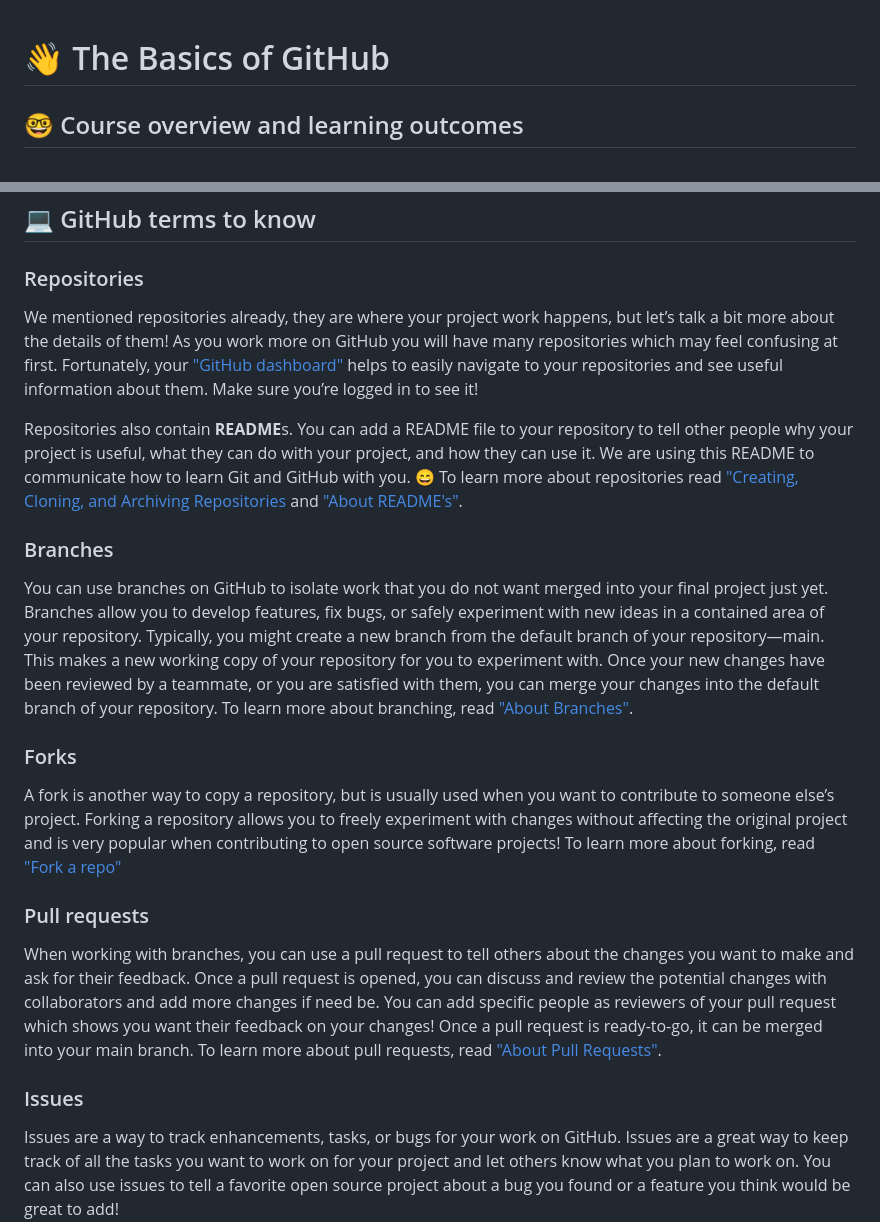
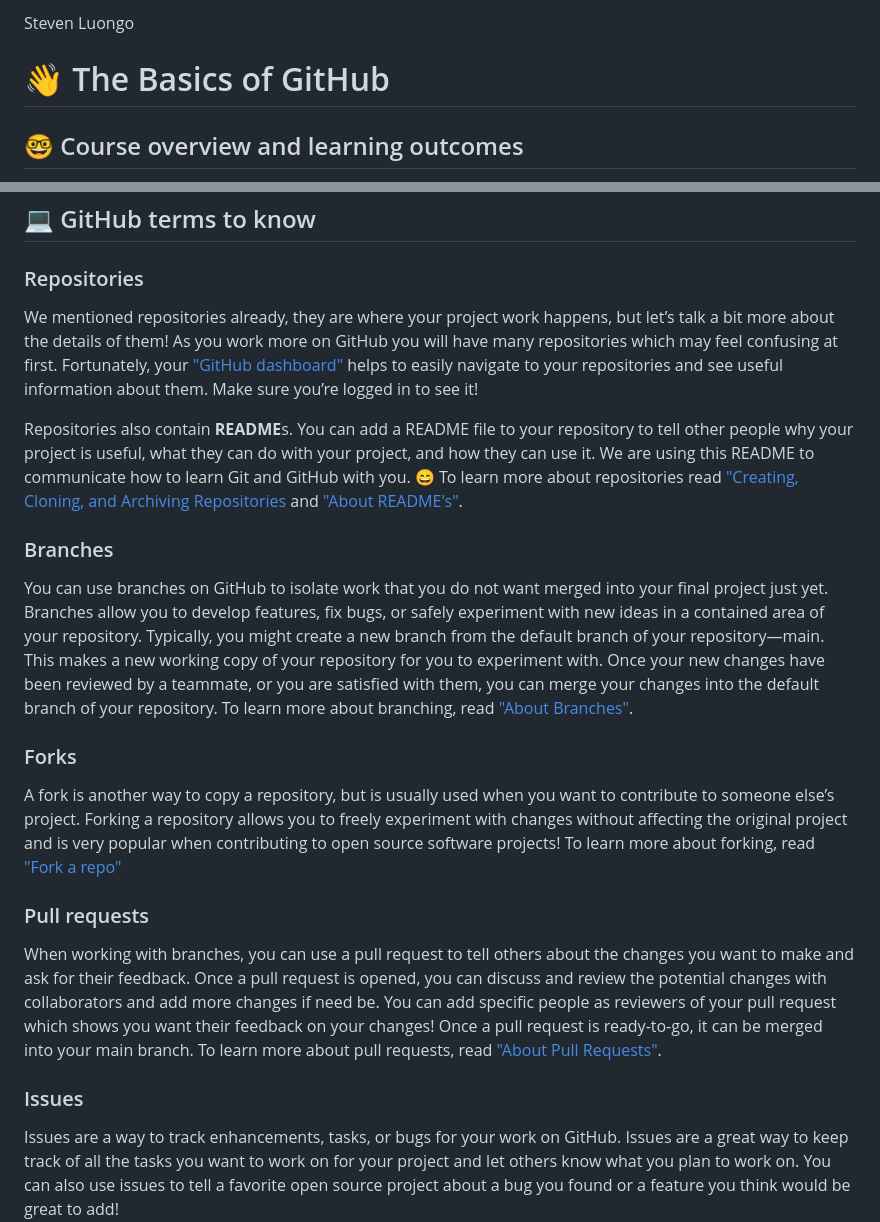
Before and after one commit to cop4808-spring-2023-fullstack-web/cop4808-git-and-github-fundamentals-stevenluongo, a Markdown page: README.md, 2 parts joined by grey strips. Drawn GitHub-style.

```diff
--- a/README.md
+++ b/README.md
@@ -1,3 +1,5 @@
+Steven Luongo
+
 # :wave: The Basics of GitHub
 
 ## 🤓 Course overview and learning outcomes
@@ -33,25 +36,29 @@ Once you have a commit or multiple commits that you’re ready to add to your re
 ## 💻 GitHub terms to know
 
 ### Repositories
+
 We mentioned repositories already, they are where your project work happens, but let’s talk a bit more about the details of them! As you work more on GitHub you will have many repositories which may feel confusing at first. Fortunately, your ["GitHub dashboard"](https://docs.github.com/en/github/setting-up-and-managing-your-github-user-account/about-your-personal-dashboard) helps to easily navigate to your repositories and see useful information about them. Make sure you’re logged in to see it!
 
 Repositories also contain **README**s. You can add a README file to your repository to tell other people why your project is useful, what they can do with your project, and how they can use it. We are using this README to communicate how to learn Git and GitHub with you. 😄
 To learn more about repositories read ["Creating, Cloning, and Archiving Repositories](https://docs.github.com/en/github/creating-cloning-and-archiving-repositories/about-repositories) and ["About README's"](https://docs.github.com/en/github/creating-cloning-and-archiving-repositories/about-readmes).
 
 ### Branches
+
 You can use branches on GitHub to isolate work that you do not want merged into your final project just yet. Branches allow you to develop features, fix bugs, or safely experiment with new ideas in a contained area of your repository. Typically, you might create a new branch from the default branch of your repository—main. This makes a new working copy of your repository for you to experiment with. Once your new changes have been reviewed by a teammate, or you are satisfied with them, you can merge your changes into the default branch of your repository.
 To learn more about branching, read ["About Branches"](https://docs.github.com/en/github/collaborating-with-issues-and-pull-requests/about-branches).
 
 ### Forks
+
 A fork is another way to copy a repository, but is usually used when you want to contribute to someone else’s project. Forking a repository allows you to freely experiment with changes without affecting the original project and is very popular when contributing to open source software projects!
 To learn more about forking, read ["Fork a repo"](https://docs.github.com/en/github/getting-started-with-github/fork-a-repo)
 
 ### Pull requests
+
 When working with branches, you can use a pull request to tell others about the changes you want to make and ask for their feedback. Once a pull request is opened, you can discuss and review the potential changes with collaborators and add more changes if need be. You can add specific people as reviewers of your pull request which shows you want their feedback on your changes! Once a pull request is ready-to-go, it can be merged into your main branch.
 To learn more about pull requests, read ["About Pull Requests"](https://docs.github.com/en/github/collaborating-with-issues-and-pull-requests/about-pull-requests).
 
+### Issues
 
-### Issues
 Issues are a way to track enhancements, tasks, or bugs for your work on GitHub. Issues are a great way to keep track of all the tasks you want to work on for your project and let others know what you plan to work on. You can also use issues to tell a favorite open source project about a bug you found or a feature you think would be great to add!
 
 For larger projects, you can keep track of many issues on a project board. GitHub Projects help you organize and prioritize your work and you can read more about them [in this "About Project boards document](https://docs.github.com/en/github/managing-your-work-on-github/about-project-boards). You likely won’t need a project board for your assignments, but once you move on to even bigger projects, they’re a great way to organize your team’s work!
```
Also changed, not shown: other parts of README.md (+18 -16 lines).
